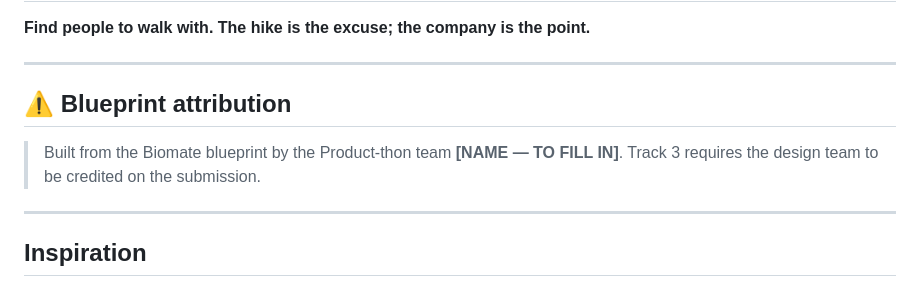
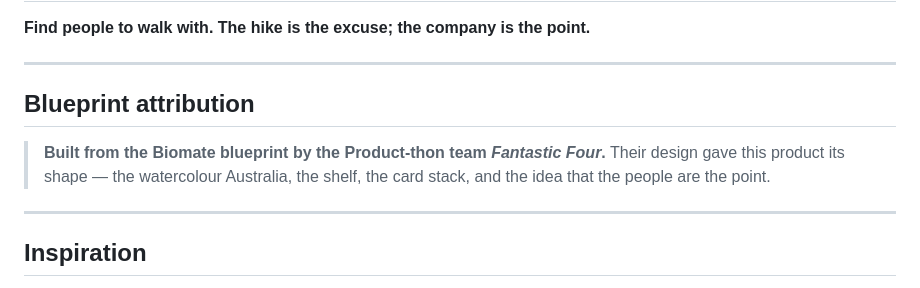
Before and after one commit to aufanhakim1920-source/biomate, a Markdown page: docs/DEVPOST.md, the part around the change. Rendered like a GitHub page.

```diff
--- a/docs/DEVPOST.md
+++ b/docs/DEVPOST.md
@@ -11,10 +11,11 @@ Paste-ready. Devpost's standard headings are used so it drops straight in.
 
 ---
 
-## ⚠️ Blueprint attribution
+## Blueprint attribution
 
-> Built from the Biomate blueprint by the Product-thon team **[NAME — TO FILL
-> IN]**. Track 3 requires the design team to be credited on the submission.
+> **Built from the Biomate blueprint by the Product-thon team _Fantastic Four_.**
+> Their design gave this product its shape — the watercolour Australia, the
+> shelf, the card stack, and the idea that the people are the point.
 
 ---
 
```
Also changed, not shown: docs/DIVERGENCE-LOG.md (+28 -6 lines).
